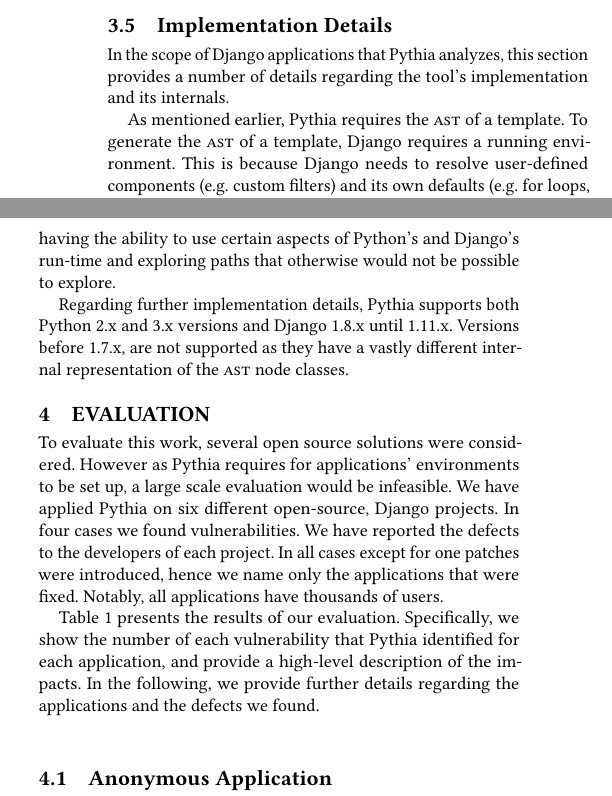
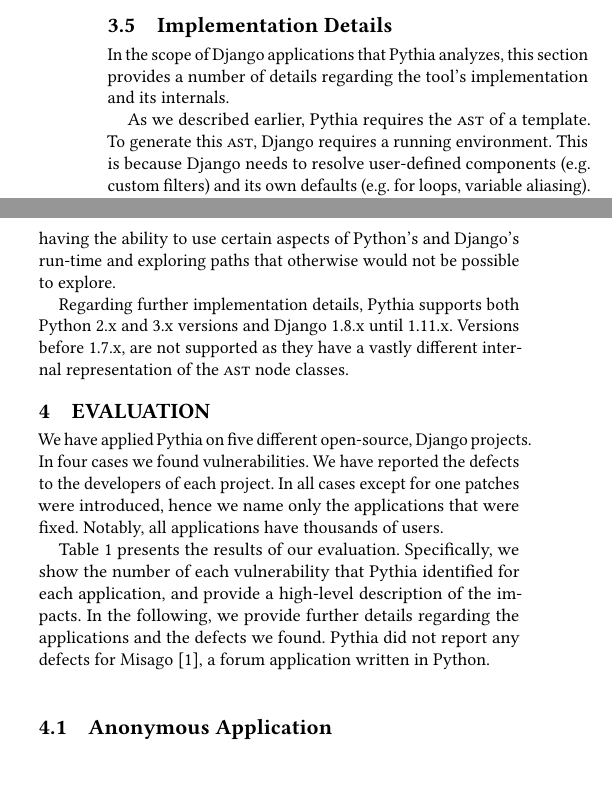
Before and after one commit to grnet/pythia, a LaTeX paper (docs/paper/pythia.tex, which reads docs/paper/approach.tex, docs/paper/evaluation.tex): two parts of the columns of page 4 of 7, joined at a grey line, cut so that both start at the same text, the shorter picture padded with empty space. Compiled offline with pdfLaTeX.

Commit message:
some fixes

```diff
--- a/docs/paper/approach.tex
+++ b/docs/paper/approach.tex
@@ -290,8 +290,9 @@
 a number of details regarding
 the tool's implementation and its internals.
 
-As mentioned earlier, Pythia requires the {\sc ast} of a
-template. To generate the {\sc ast} of a template,
+As we described earlier,
+Pythia requires the {\sc ast} of a template.
+To generate this {\sc ast},
 Django requires a running environment.
 This is because Django needs to resolve
 user-defined components (e.g. custom filters)
--- a/docs/paper/evaluation.tex
+++ b/docs/paper/evaluation.tex
@@ -1,10 +1,7 @@
 \section{Evaluation}
 \label{sec:eval}
 
-To evaluate this work, several open source solutions were considered.
-However as Pythia requires for applications' environments
-to be set up, a large scale evaluation would be infeasible.
-We have applied Pythia on six
+We have applied Pythia on five
 different open-source,
 Django projects.
 In four cases we found vulnerabilities.
@@ -27,34 +22,9 @@
 In the following,
 we provide further details
 regarding the applications and the defects we found.
-
-% As mentioned earlier, Pythia follows `potentially' dangerous filters
-% to bypass the security mechanisms applied to sources. Sources refer to
-% any input site, or origin of data.  Since input cannot always be marked
-% as provided by the user, there is no unambiguous method to avoid false
-% positive results.
-
-% To evaluate this work, several open source solutions were considered.
-% As expected, most well known and community supported applications did
-% not have security vulnerabilities. Additionally, numerous projects
-% incorporate Jinja templates ~\cite{jinja}, which are not supported by
-% Pythia at the moment.
-
-% \subsection{Factors}
-% This work is evaluated based on the following characteristics, namely
-% \begin{enumerate}
-%     \item the coverage of the lists under consideration,
-% %    \item the resolution of the paths to invocations,
-%     \item the ability to discover security vulnerabilities
-% \end{enumerate}
-
-% Regarding the lists containing targets under consideration, although
-% this solution searches by default, for some known potentially vulnerable
-% target functions, it is strongly recommended that the list is expanded
-% with additional methods tailored for each application.
-%The second characteristic applies to the successful resolution of the
-%tainted paths to the sinks.
-% @Linos explain resolution
+Pythia did not report any defects for
+Misago~\cite{misago},
+a forum application written in Python.
 
 \begin{center}
 \begin{table}[b]
```
Also changed, not shown: docs/paper/pythia.bib (+6 -0 lines), docs/paper/pythia.pdf (deleted), docs/paper/evaluation.tex (20 more changed lines).
